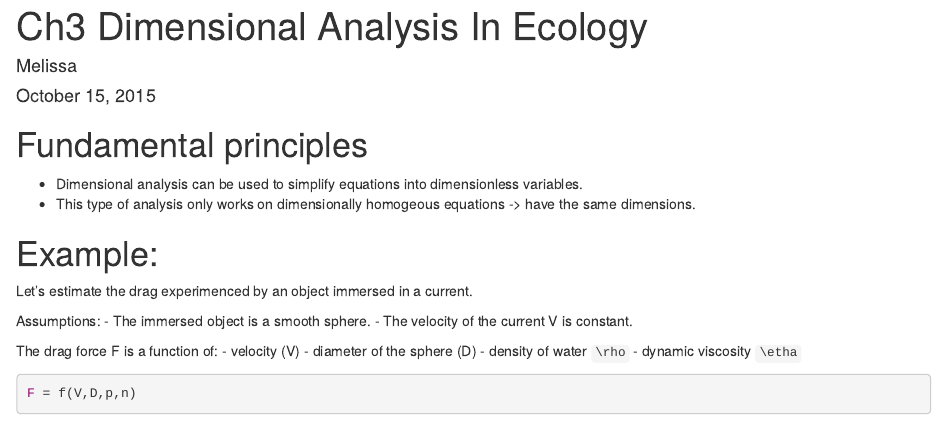
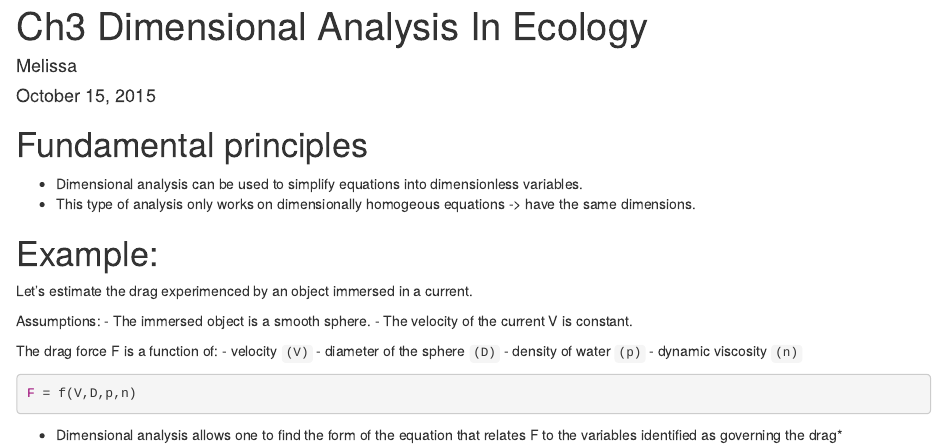
Before and after one commit to lmguzman/MultivariateStatsUBC, an R Markdown document (Ch3Summary.Rmd): the page in a window 1100 px wide, from its top. Rendered offline with R 4.5, knitr and Pandoc, with nearby package versions.

Commit message:
continuing ch3

````diff
--- a/Ch3Summary.Rmd
+++ b/Ch3Summary.Rmd
@@ -19,11 +19,13 @@ Assumptions:
 - The velocity of the current V is constant.
 
 The drag force F is a function of:
-- velocity (V)
-- diameter of the sphere (D)
-- density of water `\rho`
-- dynamic viscosity `\etha`
+- velocity `(V)`
+- diameter of the sphere `(D)`
+- density of water `(p)`
+- dynamic viscosity `(n)`
 
 ```{r, eval=FALSE}
 F = f(V,D,p,n)
 ```
+
+* Dimensional analysis allows one to find the form of the equation that relates F to the variables identified as governing the drag*
````
